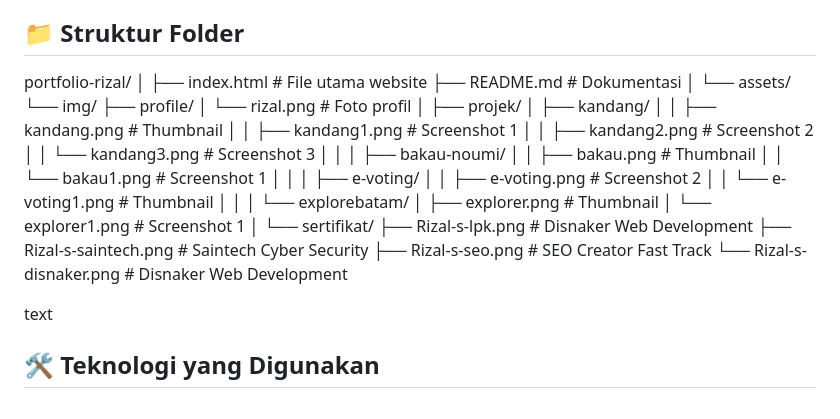
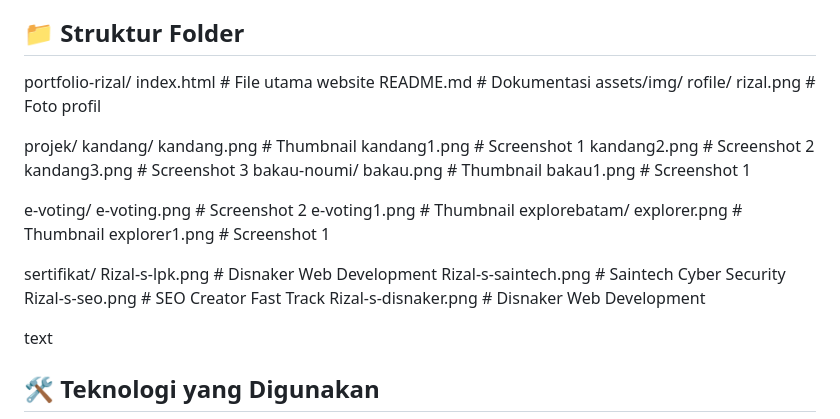
Before and after one commit to rizaldev2512/rizaldev2512.github.io, a Markdown page: README.md, the part around the change. Drawn GitHub-style.

```diff
--- a/README.md
+++ b/README.md
@@ -15,39 +15,34 @@ Portfolio website pribadi Rizal yang menampilkan profil, keahlian, proyek, serti
 
 ## 📁 Struktur Folder
 portfolio-rizal/
-│
-├── index.html # File utama website
-├── README.md # Dokumentasi
-│
-└── assets/
-└── img/
-├── profile/
-│ └── rizal.png # Foto profil
-│
-├── projek/
-│ ├── kandang/
-│ │ ├── kandang.png # Thumbnail
-│ │ ├── kandang1.png # Screenshot 1
-│ │ ├── kandang2.png # Screenshot 2
-│ │ └── kandang3.png # Screenshot 3
-│ │
-│ ├── bakau-noumi/
-│ │ ├── bakau.png # Thumbnail
-│ │ └── bakau1.png # Screenshot 1
-│ │
-│ ├── e-voting/
-│ │ ├── e-voting.png # Screenshot 2
-│ │ └── e-voting1.png # Thumbnail
-│ │
-│ └── explorebatam/
-│ ├── explorer.png # Thumbnail
-│ └── explorer1.png # Screenshot 1
-│
-└── sertifikat/
-├── Rizal-s-lpk.png # Disnaker Web Development
-├── Rizal-s-saintech.png # Saintech Cyber Security
-├── Rizal-s-seo.png # SEO Creator Fast Track
-└── Rizal-s-disnaker.png # Disnaker Web Development
+index.html # File utama website
+README.md # Dokumentasi
+assets/img/
+rofile/
+ rizal.png # Foto profil
+
+ projek/
+  kandang/
+    kandang.png # Thumbnail
+    kandang1.png # Screenshot 1
+    kandang2.png # Screenshot 2
+    kandang3.png # Screenshot 3
+bakau-noumi/
+ bakau.png # Thumbnail
+ bakau1.png # Screenshot 1
+
+ e-voting/
+   e-voting.png # Screenshot 2
+   e-voting1.png # Thumbnail
+ explorebatam/
+   explorer.png # Thumbnail
+   explorer1.png # Screenshot 1
+
+ sertifikat/
+   Rizal-s-lpk.png # Disnaker Web Development
+   Rizal-s-saintech.png # Saintech Cyber Security
+   Rizal-s-seo.png # SEO Creator Fast Track
+   Rizal-s-disnaker.png # Disnaker Web Development
 
 text
 
```
